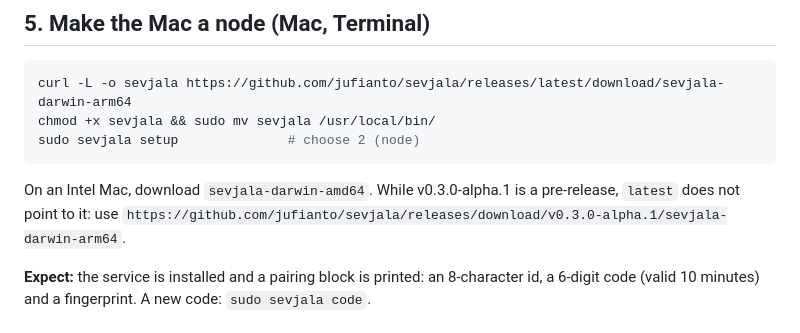
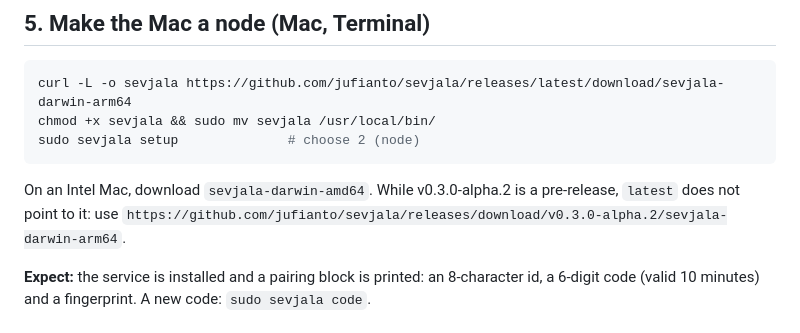
Before and after one commit to jufianto/sevjala, a Markdown page: docs/test-walkthrough.md, the part around the change. GitHub-like rendering.

Commit message:
docs: walkthrough downloads v0.3.0-alpha.2
Co-Authored-By: Claude <noreply@anthropic.com>

````diff
--- a/docs/test-walkthrough.md
+++ b/docs/test-walkthrough.md
@@ -72,9 +72,9 @@ chmod +x sevjala && sudo mv sevjala /usr/local/bin/
 sudo sevjala setup              # choose 2 (node)
 ```
 
-On an Intel Mac, download `sevjala-darwin-amd64`. While v0.3.0-alpha.1 is a pre-release,
+On an Intel Mac, download `sevjala-darwin-amd64`. While v0.3.0-alpha.2 is a pre-release,
 `latest` does not point to it: use
-`https://github.com/jufianto/sevjala/releases/download/v0.3.0-alpha.1/sevjala-darwin-arm64`.
+`https://github.com/jufianto/sevjala/releases/download/v0.3.0-alpha.2/sevjala-darwin-arm64`.
 
 **Expect:** the service is installed and a pairing block is printed: an 8-character id, a
 6-digit code (valid 10 minutes) and a fingerprint. A new code: `sudo sevjala code`.
````
